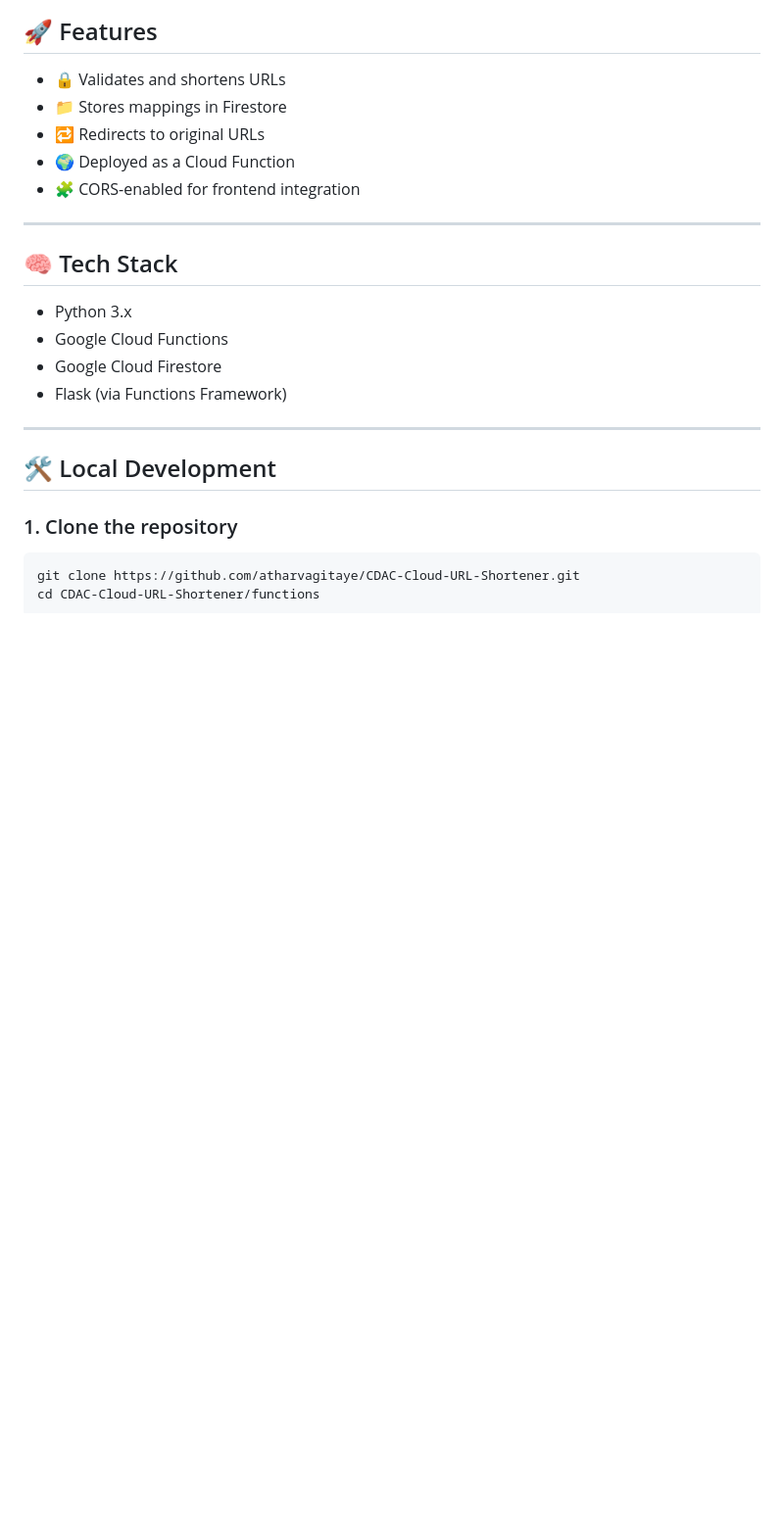
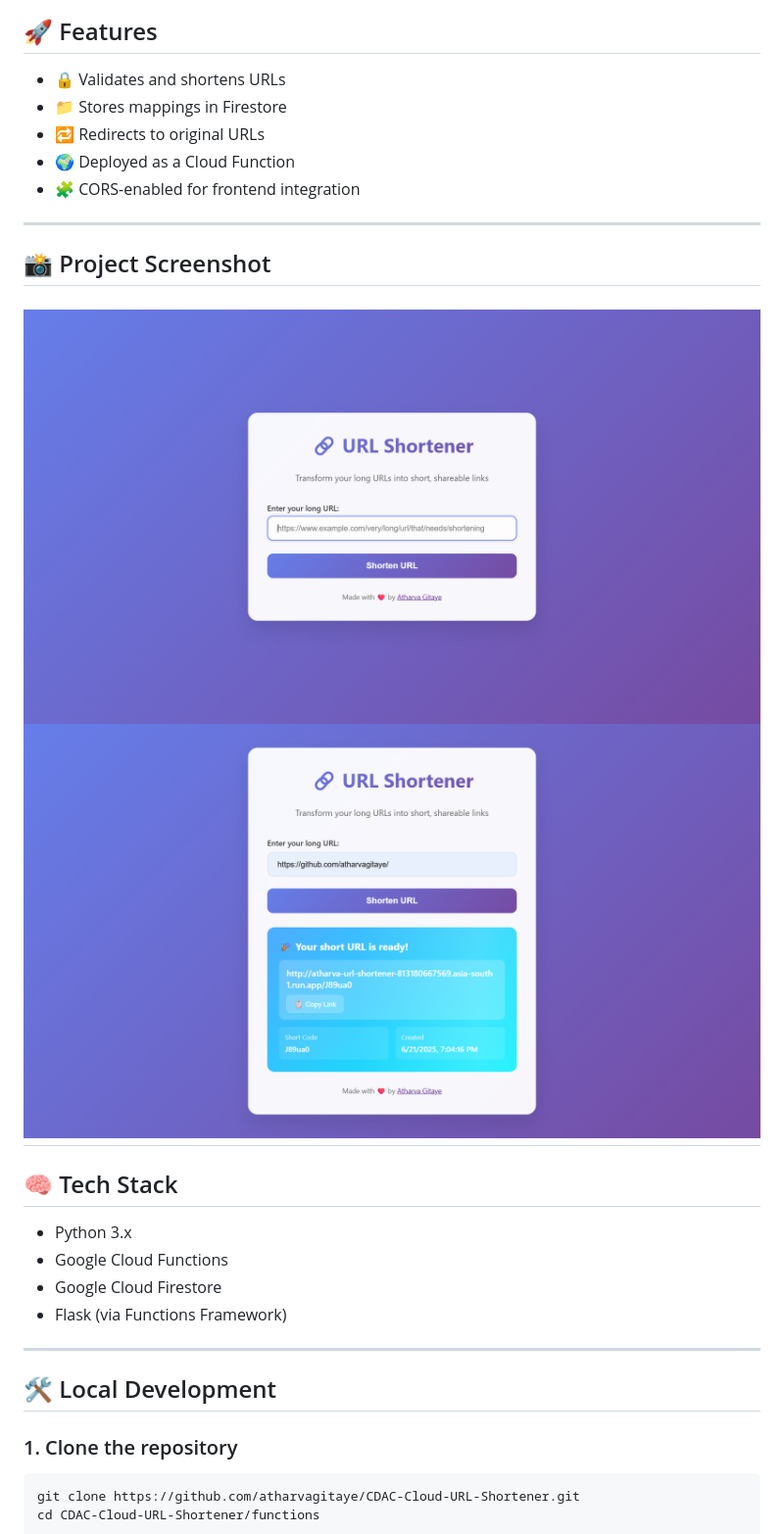
Before and after one commit to atharvagitaye/CDAC-Cloud-URL-Shortener, a Markdown page: README.md, the part around the change. Shown: that part at 98% size. Rendered like a GitHub page; pictures changed too: assets/home.png (added), assets/result.png (added); blank space fills up the shorter version.

```diff
--- a/README.md
+++ b/README.md
@@ -13,6 +13,11 @@ A simple and scalable URL shortener built using Python, Flask, Google Cloud Func
 - 🧩 CORS-enabled for frontend integration
 
 ---
+
+## 📸 Project Screenshot
+![Home Page](assets/home.png)
+![Short URL Result](assets/result.png)
+--
 
 ## 🧠 Tech Stack
 
```
